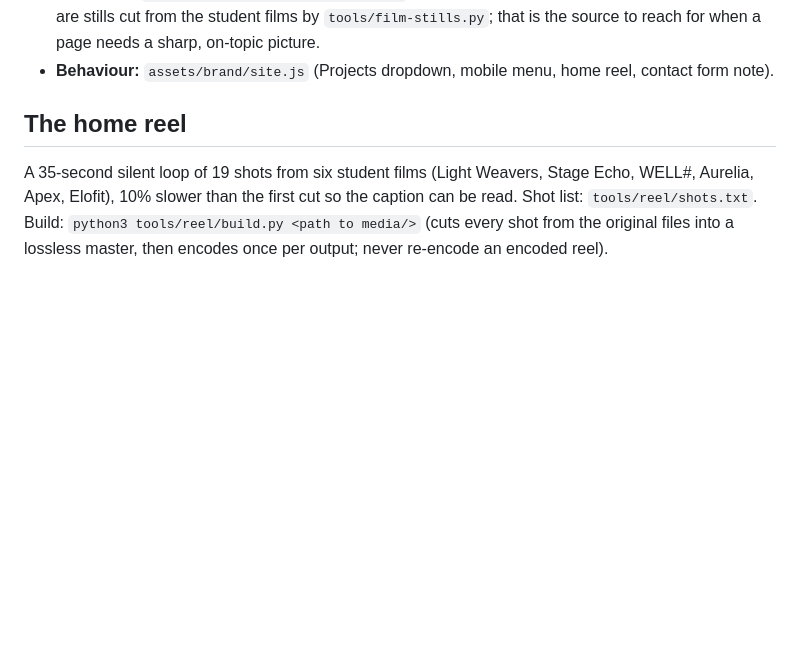
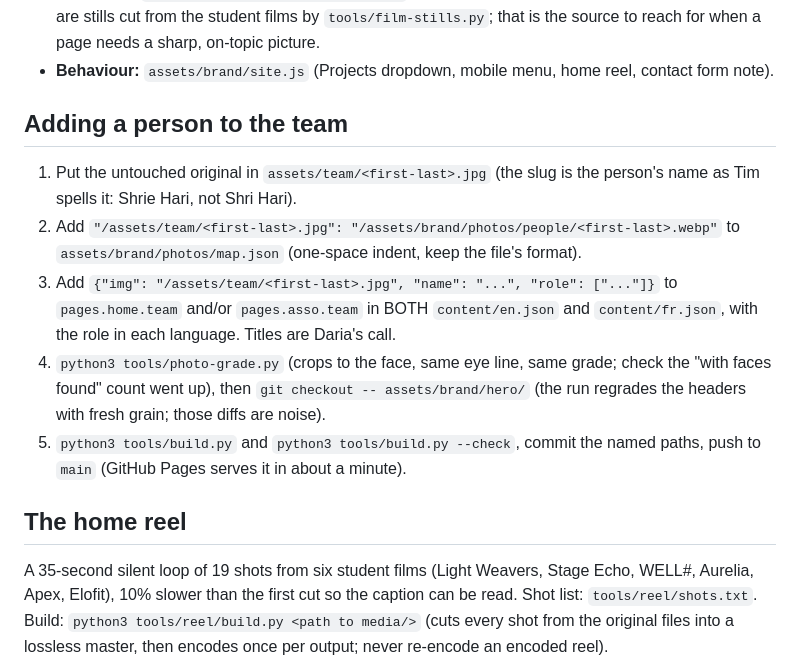
Before and after one commit to regenfren/slave-website, a Markdown page: README.md, the part around the change. GitHub-like rendering; blank space fills up the shorter version.

Commit message:
README: how to add a person to the team

```diff
--- a/README.md
+++ b/README.md
@@ -30,6 +30,14 @@ python3 tools/build.py --check  # fails if a page is out of date with content/ o
   `python3 tools/photo-grade.py` from the untouched originals. The Asso and Right to Dignity headers get
   the same grade. No stock and no AI-generated images. The only AI pixels on the site are outpainted margins around seven portraits whose originals were too tight to centre (`python3 tools/photo-grade.py --extend <name>`, Gemini via the imagegen skill; which pixels are AI is recorded in `assets/adv/extended/extended.json`). The Contact header and the Rails of Time card are stills cut from the student films by `tools/film-stills.py`; that is the source to reach for when a page needs a sharp, on-topic picture.
 - **Behaviour:** `assets/brand/site.js` (Projects dropdown, mobile menu, home reel, contact form note).
+
+## Adding a person to the team
+
+1. Put the untouched original in `assets/team/<first-last>.jpg` (the slug is the person's name as Tim spells it: Shrie Hari, not Shri Hari).
+2. Add `"/assets/team/<first-last>.jpg": "/assets/brand/photos/people/<first-last>.webp"` to `assets/brand/photos/map.json` (one-space indent, keep the file's format).
+3. Add `{"img": "/assets/team/<first-last>.jpg", "name": "...", "role": ["..."]}` to `pages.home.team` and/or `pages.asso.team` in BOTH `content/en.json` and `content/fr.json`, with the role in each language. Titles are Daria's call.
+4. `python3 tools/photo-grade.py` (crops to the face, same eye line, same grade; check the "with faces found" count went up), then `git checkout -- assets/brand/hero/` (the run regrades the headers with fresh grain; those diffs are noise).
+5. `python3 tools/build.py` and `python3 tools/build.py --check`, commit the named paths, push to `main` (GitHub Pages serves it in about a minute).
 
 ## The home reel
 
```
